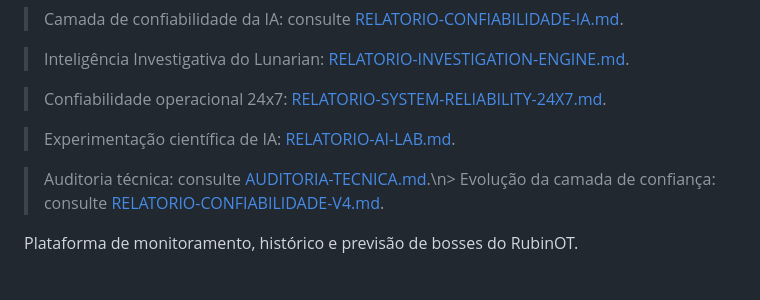
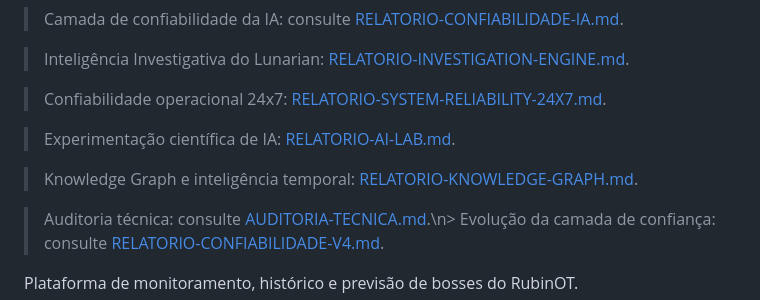
Before and after one commit to Billfabio/boss-radar-lunarian, a Markdown page: README.md, the part around the change. GitHub-like rendering; blank space fills up the shorter version.

Commit message:
docs: link Knowledge Graph temporal intelligence report

```diff
--- a/README.md
+++ b/README.md
@@ -11,6 +11,8 @@
 > Confiabilidade operacional 24x7: [RELATORIO-SYSTEM-RELIABILITY-24X7.md](RELATORIO-SYSTEM-RELIABILITY-24X7.md).
 
 > Experimentação científica de IA: [RELATORIO-AI-LAB.md](RELATORIO-AI-LAB.md).
+
+> Knowledge Graph e inteligência temporal: [RELATORIO-KNOWLEDGE-GRAPH.md](RELATORIO-KNOWLEDGE-GRAPH.md).
 
 > Auditoria técnica: consulte [AUDITORIA-TECNICA.md](AUDITORIA-TECNICA.md).\n> Evolução da camada de confiança: consulte [RELATORIO-CONFIABILIDADE-V4.md](RELATORIO-CONFIABILIDADE-V4.md).
 
```
